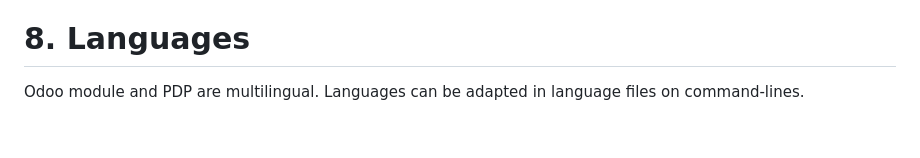
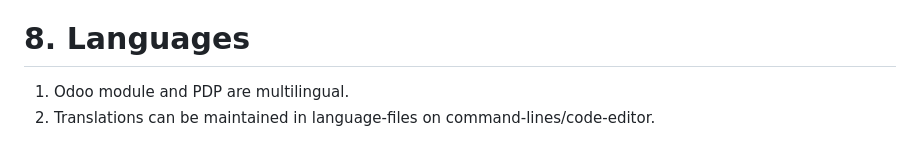
Before and after one commit to SaumilGauswami/ProduktDatenPool, a Markdown page: spec.md, the part around the change. Rendered like a GitHub page.

```diff
--- a/spec.md
+++ b/spec.md
@@ -152,5 +152,5 @@ The data pool is a MySQL database with associated Python scripts for data manipu
 
 # 8. Languages
 
-Odoo module and PDP are multilingual.
-Languages can be adapted in language files on command-lines.
+1. Odoo module and PDP are multilingual.
+2. Translations can be maintained in language-files on command-lines/code-editor.
```
